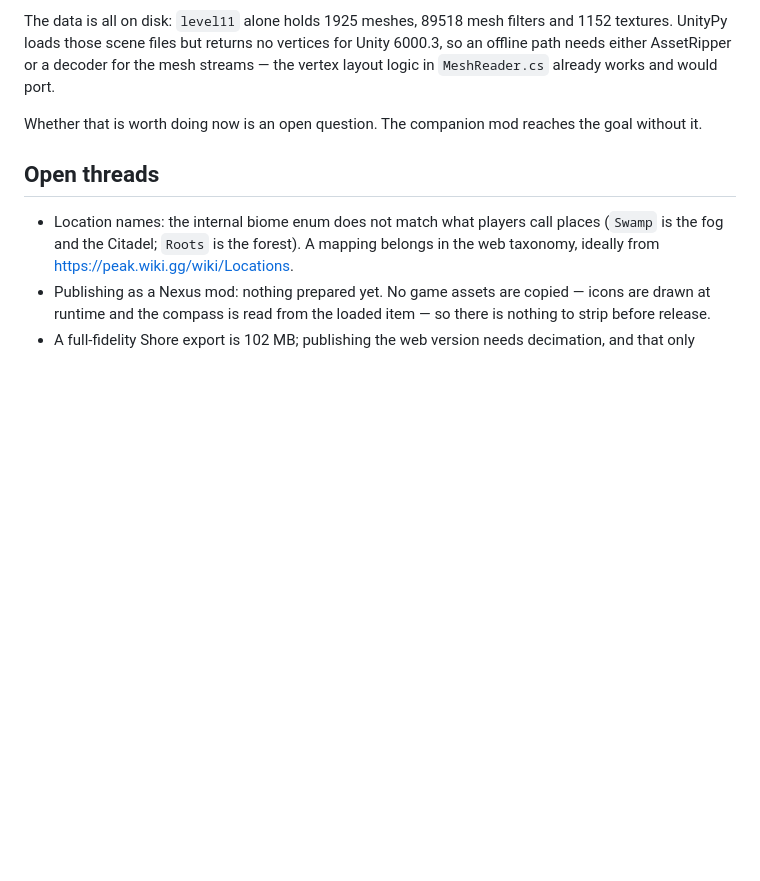
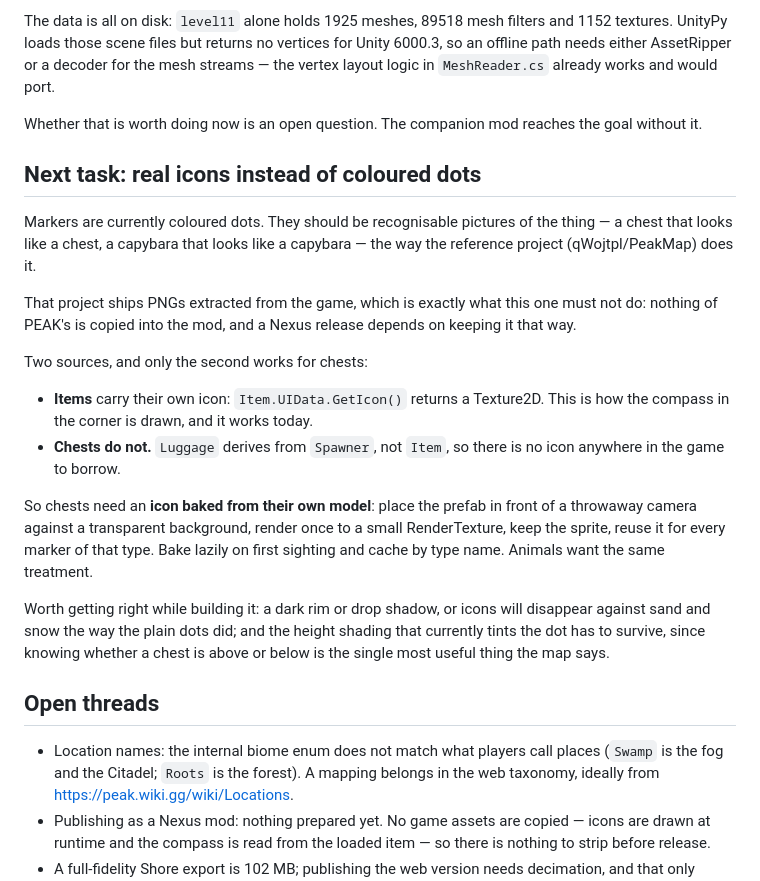
Before and after one commit to abra9987/Peak-Hiking-GPS, a Markdown page: docs/HANDOFF.md, the part around the change. Drawn GitHub-style; blank space fills up the shorter version.

Commit message:
Record icon baking as the next task, with the reason it is not simple
Markers should be pictures of the thing rather than coloured dots. The obvious
source does not exist for chests: Luggage derives from Spawner, not Item, so
unlike the compass there is no icon in the game to borrow. They have to be
baked from their own models.

Notes that copying the reference project's extracted PNGs is the one route
that is closed, since a Nexus release depends on nothing of PEAK's being
redistributed.

```diff
--- a/docs/HANDOFF.md
+++ b/docs/HANDOFF.md
@@ -107,6 +107,34 @@ would port.
 Whether that is worth doing now is an open question. The companion mod reaches
 the goal without it.
 
+## Next task: real icons instead of coloured dots
+
+Markers are currently coloured dots. They should be recognisable pictures of
+the thing — a chest that looks like a chest, a capybara that looks like a
+capybara — the way the reference project (qWojtpl/PeakMap) does it.
+
+That project ships PNGs extracted from the game, which is exactly what this one
+must not do: nothing of PEAK's is copied into the mod, and a Nexus release
+depends on keeping it that way.
+
+Two sources, and only the second works for chests:
+
+- **Items** carry their own icon: `Item.UIData.GetIcon()` returns a Texture2D.
+  This is how the compass in the corner is drawn, and it works today.
+- **Chests do not.** `Luggage` derives from `Spawner`, not `Item`, so there is
+  no icon anywhere in the game to borrow.
+
+So chests need an **icon baked from their own model**: place the prefab in
+front of a throwaway camera against a transparent background, render once to a
+small RenderTexture, keep the sprite, reuse it for every marker of that type.
+Bake lazily on first sighting and cache by type name. Animals want the same
+treatment.
+
+Worth getting right while building it: a dark rim or drop shadow, or icons will
+disappear against sand and snow the way the plain dots did; and the height
+shading that currently tints the dot has to survive, since knowing whether a
+chest is above or below is the single most useful thing the map says.
+
 ## Open threads
 
 - Location names: the internal biome enum does not match what players call
```
